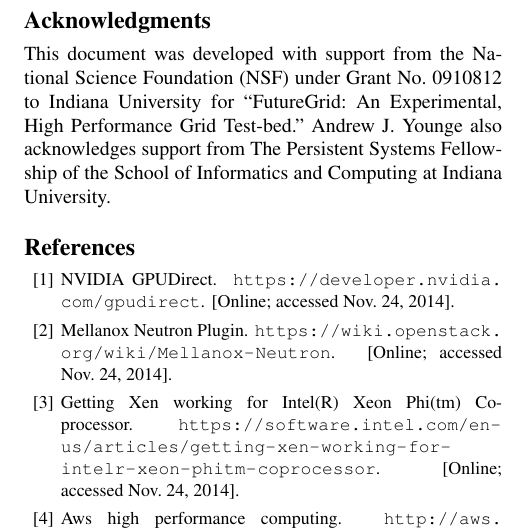
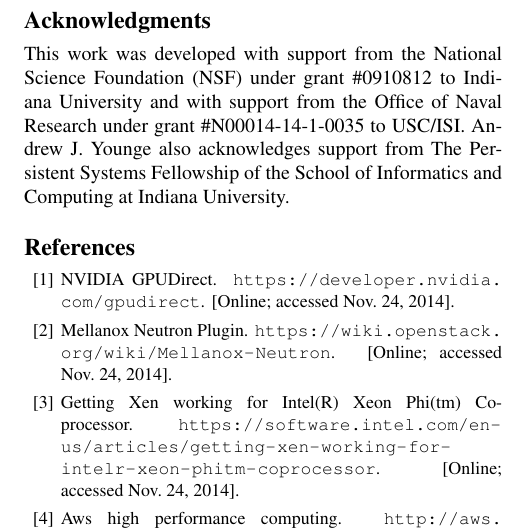
Before and after one commit to ajyounge/15-md-gpudirect, a LaTeX paper (15-md-gpudirect.tex): part of one column of page 7 of 8, cut so that both start at the same text. Compiled offline with pdfLaTeX; a missing font is replaced by an installed copy or a similar font.

Commit message:
Removed the swap file and added the acknowledgement.

```diff
--- a/15-md-gpudirect.tex
+++ b/15-md-gpudirect.tex
@@ -346,8 +346,16 @@
 
 \acks
 
-This document was developed with support from the National Science Foundation (NSF) under Grant No. 0910812 to Indiana University for ``FutureGrid: An Experimental, High Performance Grid Test-bed.'' %Any opinions, findings, and conclusions or recommendations expressed in this material are those of the author(s) and do not necessarily reflect the views of the NSF.
-Andrew J. Younge also acknowledges support from The Persistent Systems Fellowship of the School of Informatics and Computing at Indiana University.
+This work was developed with support from the National Science Foundation (NSF)
+under grant \#0910812 to Indiana University and with support from the Office
+of Naval Research under grant \#N00014-14-1-0035 to USC/ISI.  Andrew J. Younge also
+acknowledges support from The Persistent Systems Fellowship of the School of
+Informatics and Computing at Indiana University.
+
+%This document was developed with support from the National Science Foundation
+%(%NSF) under Grant No. 0910812 to Indiana University for ``FutureGrid: An
+%Experimental, High Performance Grid Test-bed.''  %Any opinions, findings,  and conclusions or recommendations expressed in this material are those of the author(s) and do not necessarily reflect the views of the NSF.
+%Andrew J. Younge also acknowledges support from The Persistent Systems Fellowship of the School of Informatics and Computing at Indiana University.
 
 %\bibliographystyle{tex/IEEEtran}
 \bibliographystyle{abbrvnat}
```
Also changed, not shown: 15-md-gpudirect.pdf, 1 other file.
